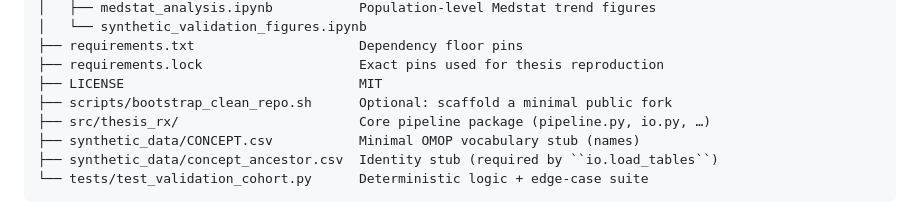
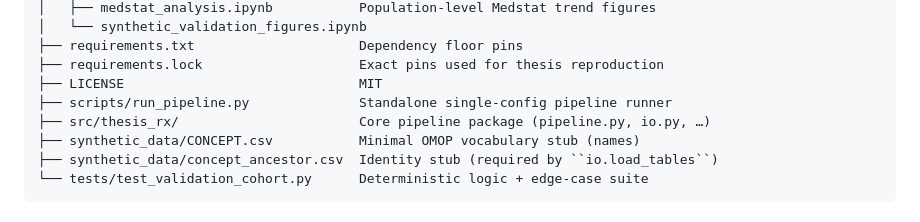
Before and after one commit to SaraAngelucci/OMOP_RxTrajectories, a Markdown page: README.md, the part around the change. Rendered like a GitHub page.

Commit message:
Fix README script reference

```diff
--- a/README.md
+++ b/README.md
@@ -45,7 +45,7 @@ This project was originally designed to integrate UK Biobank OMOP prescription d
 ├── requirements.txt                     Dependency floor pins
 ├── requirements.lock                    Exact pins used for thesis reproduction
 ├── LICENSE                              MIT
-├── scripts/bootstrap_clean_repo.sh      Optional: scaffold a minimal public fork
+├── scripts/run_pipeline.py              Standalone single-config pipeline runner
 ├── src/thesis_rx/                       Core pipeline package (pipeline.py, io.py, …)
 ├── synthetic_data/CONCEPT.csv           Minimal OMOP vocabulary stub (names)
 ├── synthetic_data/concept_ancestor.csv  Identity stub (required by ``io.load_tables``)
```
